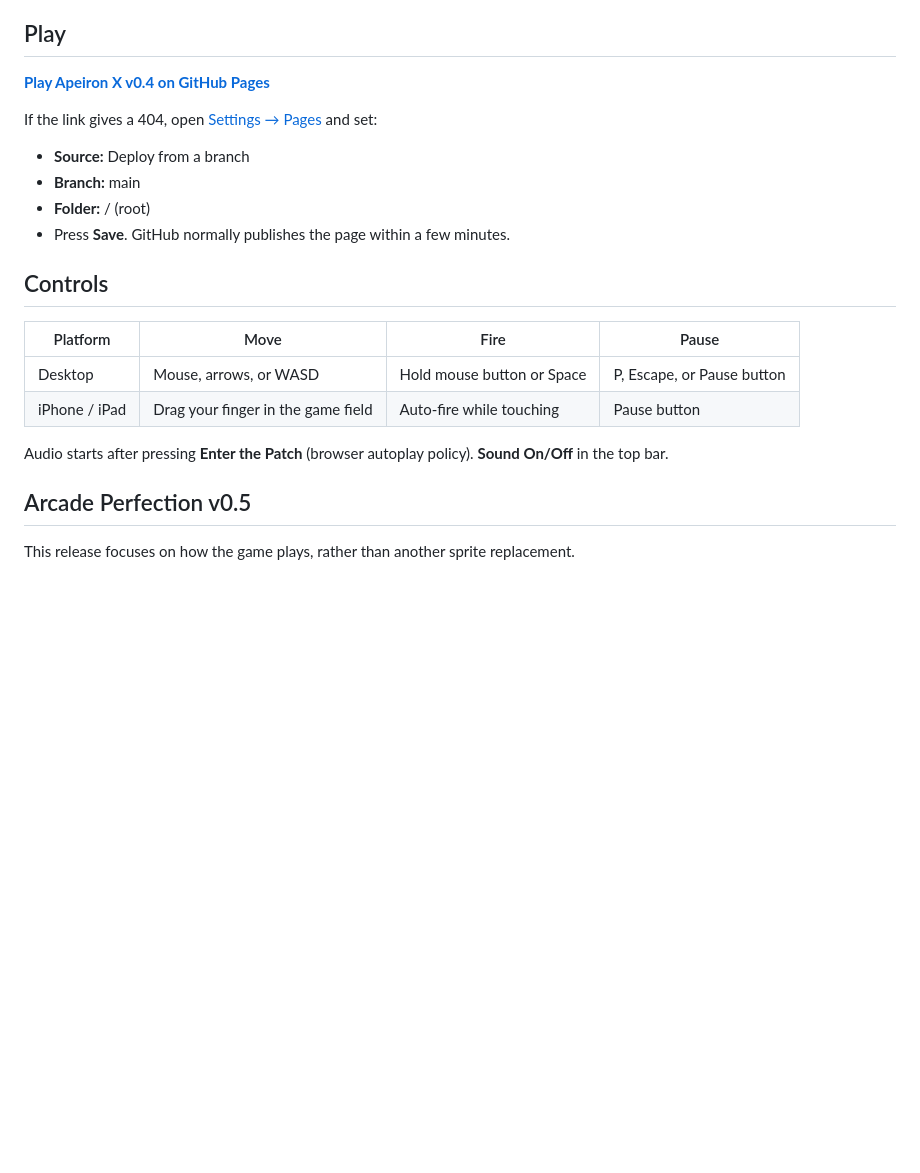
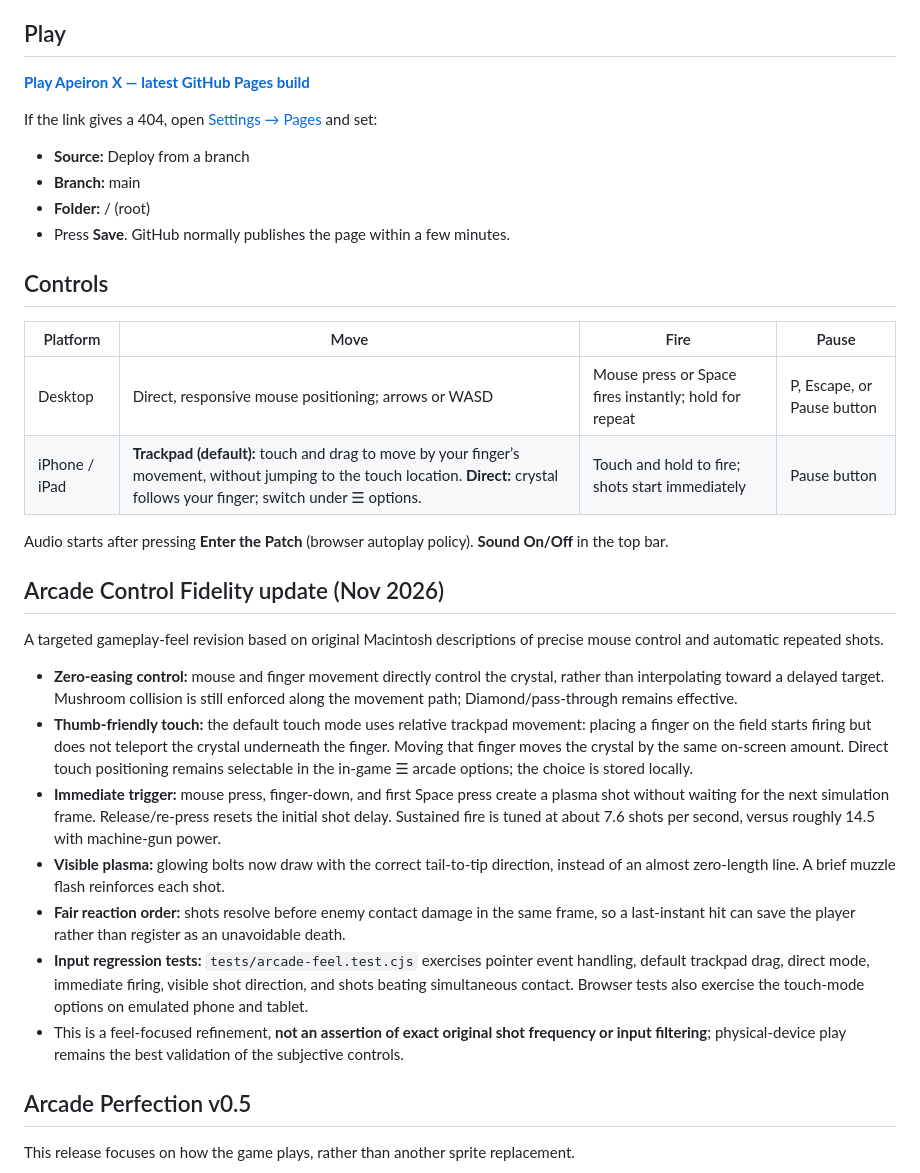
Before and after one commit to hambonesoftware/apeironX, a Markdown page: README.md, the part around the change. Rendered like a GitHub page; blank space fills up the shorter version.

Commit message:
Document arcade-control feel refinements and the two mobile aiming modes

```diff
--- a/README.md
+++ b/README.md
@@ -4,7 +4,7 @@ A playable, original-code browser homage to Ambrosia Software's *Apeiron* (1995)
 
 ## Play
 
-**[Play Apeiron X v0.4 on GitHub Pages](https://hambonesoftware.github.io/apeironX/)**
+**[Play Apeiron X — latest GitHub Pages build](https://hambonesoftware.github.io/apeironX/)**
 
 If the link gives a 404, open [Settings → Pages](https://github.com/hambonesoftware/apeironX/settings/pages) and set:
 - **Source:** Deploy from a branch
@@ -16,10 +16,22 @@ If the link gives a 404, open [Settings → Pages](https://github.com/hambonesof
 
 | Platform | Move | Fire | Pause |
 | --- | --- | --- | --- |
-| Desktop | Mouse, arrows, or WASD | Hold mouse button or Space | P, Escape, or Pause button |
-| iPhone / iPad | Drag your finger in the game field | Auto-fire while touching | Pause button |
+| Desktop | Direct, responsive mouse positioning; arrows or WASD | Mouse press or Space fires instantly; hold for repeat | P, Escape, or Pause button |
+| iPhone / iPad | **Trackpad (default):** touch and drag to move by your finger’s movement, without jumping to the touch location. **Direct:** crystal follows your finger; switch under ☰ options. | Touch and hold to fire; shots start immediately | Pause button |
 
 Audio starts after pressing **Enter the Patch** (browser autoplay policy). **Sound On/Off** in the top bar.
+
+## Arcade Control Fidelity update (Nov 2026)
+
+A targeted gameplay-feel revision based on original Macintosh descriptions of precise mouse control and automatic repeated shots.
+
+- **Zero-easing control:** mouse and finger movement directly control the crystal, rather than interpolating toward a delayed target. Mushroom collision is still enforced along the movement path; Diamond/pass-through remains effective.
+- **Thumb-friendly touch:** the default touch mode uses relative trackpad movement: placing a finger on the field starts firing but does not teleport the crystal underneath the finger. Moving that finger moves the crystal by the same on-screen amount. Direct touch positioning remains selectable in the in-game ☰ arcade options; the choice is stored locally.
+- **Immediate trigger:** mouse press, finger-down, and first Space press create a plasma shot without waiting for the next simulation frame. Release/re-press resets the initial shot delay. Sustained fire is tuned at about 7.6 shots per second, versus roughly 14.5 with machine-gun power.
+- **Visible plasma:** glowing bolts now draw with the correct tail-to-tip direction, instead of an almost zero-length line. A brief muzzle flash reinforces each shot.
+- **Fair reaction order:** shots resolve before enemy contact damage in the same frame, so a last-instant hit can save the player rather than register as an unavoidable death.
+- **Input regression tests:** `tests/arcade-feel.test.cjs` exercises pointer event handling, default trackpad drag, direct mode, immediate firing, visible shot direction, and shots beating simultaneous contact. Browser tests also exercise the touch-mode options on emulated phone and tablet.
+- This is a feel-focused refinement, **not an assertion of exact original shot frequency or input filtering**; physical-device play remains the best validation of the subjective controls.
 
 ## Arcade Perfection v0.5
 
```
